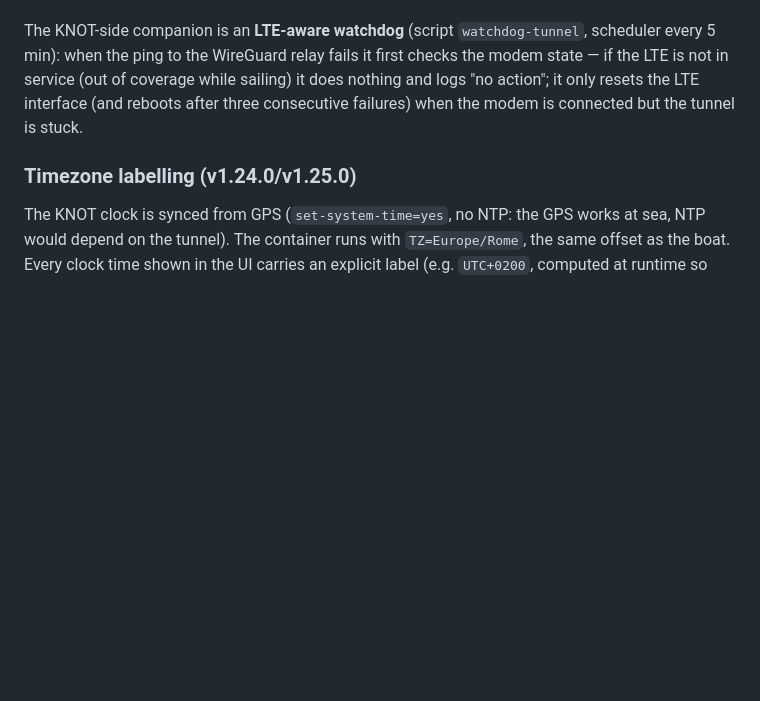
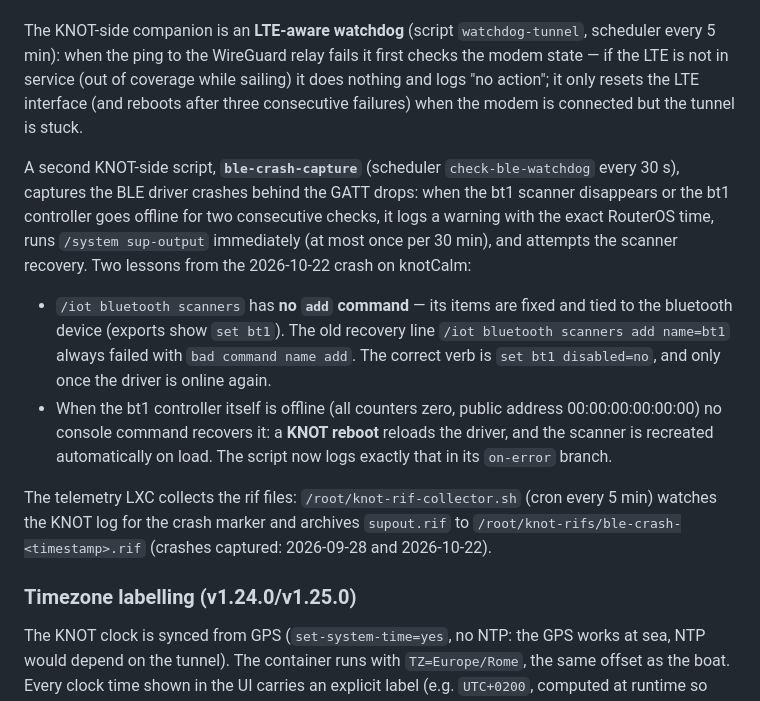
Before and after one commit to doghunter/nautilus, a Markdown page: docs/MANUAL.md, the part around the change. GitHub-like rendering; blank space fills up the shorter version.

Commit message:
Docs: BLE crash-capture watchdog, correct scanner recovery
- Document the KNOT-side ble-crash-capture script (scheduler
  check-ble-watchdog, 30 s) and the rif collector on the LXC.
- /iot bluetooth scanners has no add: items are fixed and tied to the
  bluetooth device (exports show set bt1). The old recovery line
  (add name=bt1) always failed with bad command name add; the correct
  verb is set bt1 disabled=no, only with the driver online.
- A crashed bt1 controller (counters zero, public address
  00:00:00:00:00:00) is only recoverable by rebooting the KNOT: the
  scanner is recreated automatically on driver reload (verified on
  knotCalm, 2026-10-22). Script fixed on both KNOTs via .rsc import.

```diff
--- a/docs/MANUAL.md
+++ b/docs/MANUAL.md
@@ -247,6 +247,28 @@ sailing) it does nothing and logs "no action"; it only resets the LTE
 interface (and reboots after three consecutive failures) when the modem is
 connected but the tunnel is stuck.
 
+A second KNOT-side script, **`ble-crash-capture`** (scheduler `check-ble-watchdog`
+every 30 s), captures the BLE driver crashes behind the GATT drops: when the
+bt1 scanner disappears or the bt1 controller goes offline for two consecutive
+checks, it logs a warning with the exact RouterOS time, runs `/system
+sup-output` immediately (at most once per 30 min), and attempts the scanner
+recovery. Two lessons from the 2026-10-22 crash on knotCalm:
+
+- `/iot bluetooth scanners` has **no `add` command** — its items are fixed and
+  tied to the bluetooth device (exports show `set bt1`). The old recovery line
+  `/iot bluetooth scanners add name=bt1` always failed with
+  `bad command name add`. The correct verb is `set bt1 disabled=no`, and only
+  once the driver is online again.
+- When the bt1 controller itself is offline (all counters zero, public address
+  00:00:00:00:00:00) no console command recovers it: a **KNOT reboot** reloads
+  the driver, and the scanner is recreated automatically on load. The script
+  now logs exactly that in its `on-error` branch.
+
+The telemetry LXC collects the rif files: `/root/knot-rif-collector.sh`
+(cron every 5 min) watches the KNOT log for the crash marker and archives
+`supout.rif` to `/root/knot-rifs/ble-crash-<timestamp>.rif` (crashes captured:
+2026-09-28 and 2026-10-22).
+
 ### Timezone labelling (v1.24.0/v1.25.0)
 
 The KNOT clock is synced from GPS (`set-system-time=yes`, no NTP: the GPS
```
